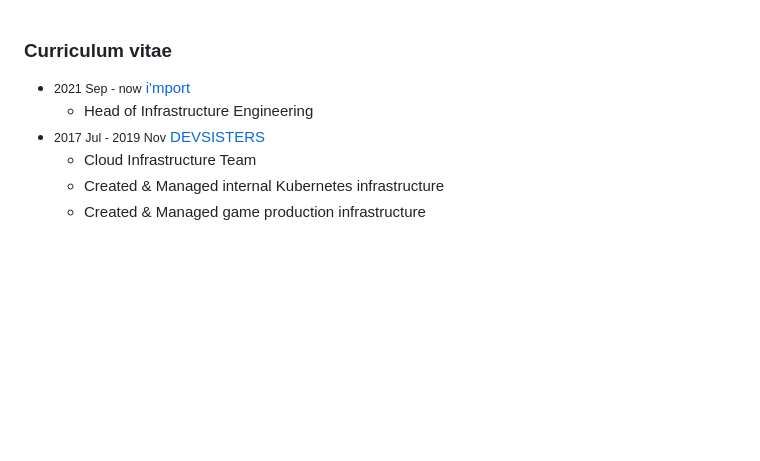
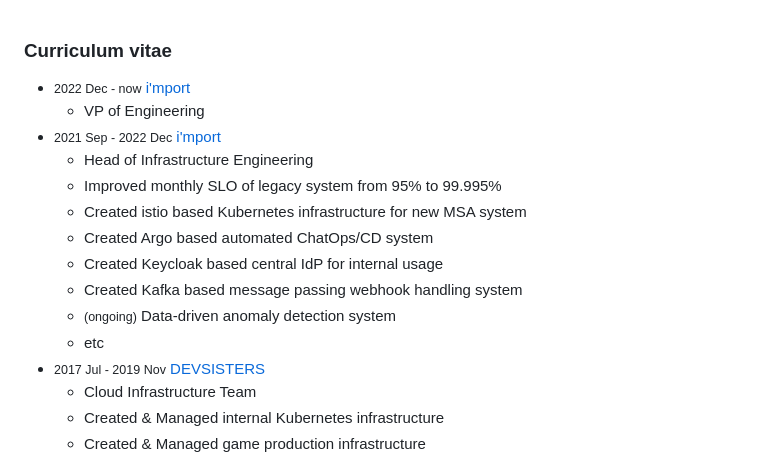
Before and after one commit to simnalamburt/hyeon.me, a Markdown page: src/main.md, the part around the change. GitHub-like rendering; blank space fills up the shorter version.

Commit message:
main.md: Promoted

```diff
--- a/src/main.md
+++ b/src/main.md
@@ -1,6 +1,15 @@
 ### Curriculum vitae
-- <small>2021 Sep - now</small> [i'mport]
+- <small>2022 Dec - now</small> [i'mport]
+  - VP of Engineering
+- <small>2021 Sep - 2022 Dec</small> [i'mport]
   - Head of Infrastructure Engineering
+  - Improved monthly SLO of legacy system from 95% to 99.995%
+  - Created istio based Kubernetes infrastructure for new MSA system
+  - Created Argo based automated ChatOps/CD system
+  - Created Keycloak based central IdP for internal usage
+  - Created Kafka based message passing webhook handling system
+  - <small>(ongoing)</small> Data-driven anomaly detection system
+  - etc
 - <small>2017 Jul - 2019 Nov</small> [DEVSISTERS]
   - Cloud Infrastructure Team
   - Created & Managed internal Kubernetes infrastructure
```
